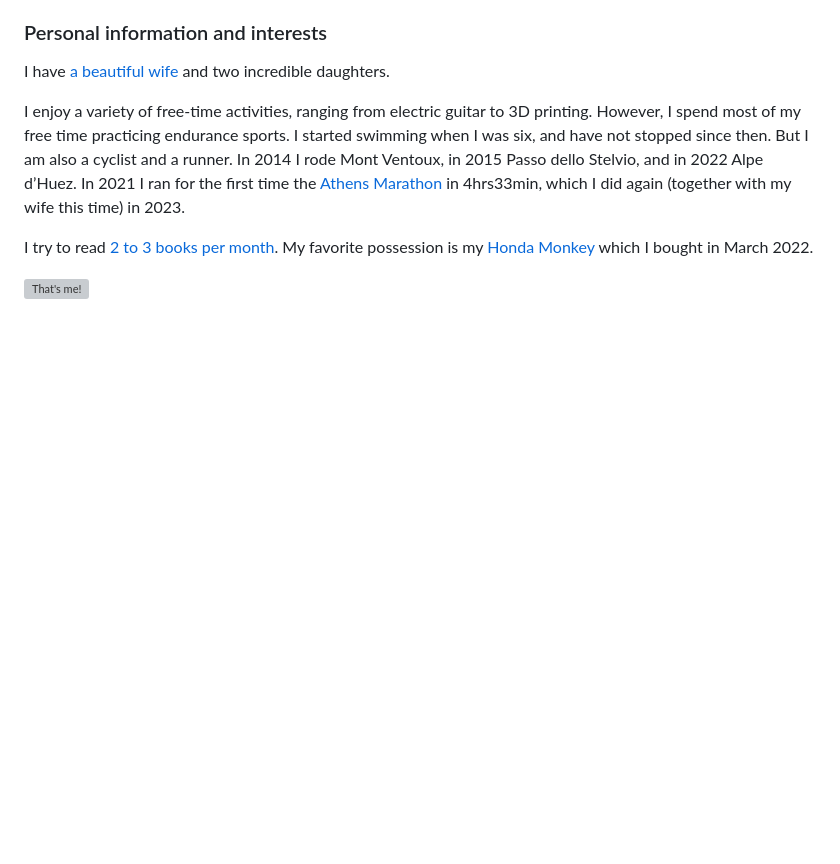
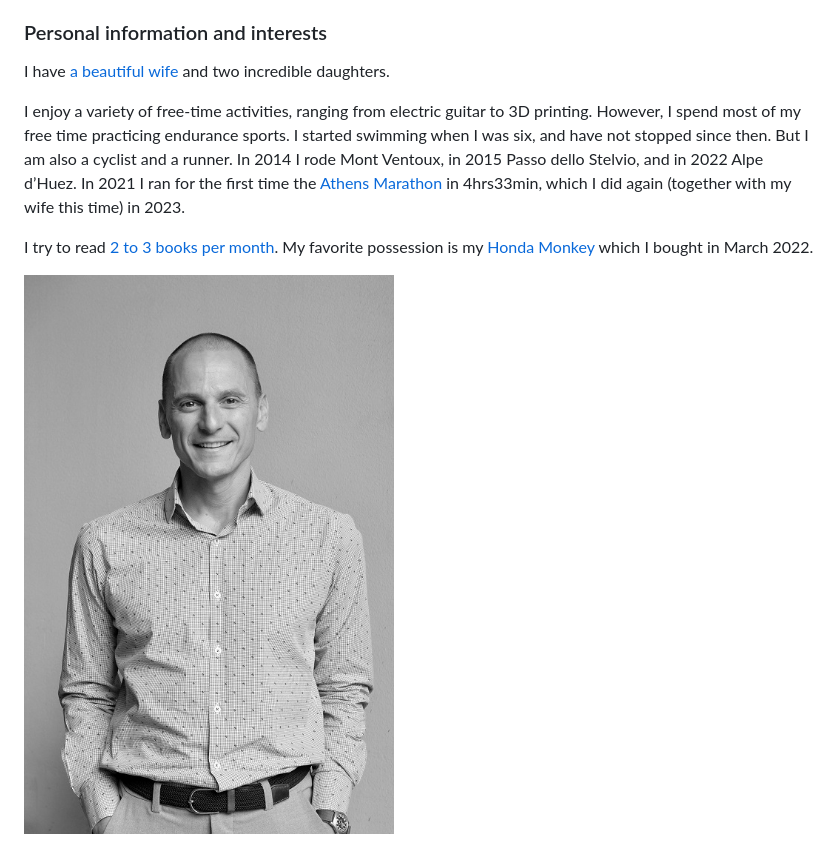
Before and after one commit to dqsis/dqsis.github.io, a Markdown page: README.md, the part around the change. Rendered like a GitHub page; blank space fills up the shorter version; grey boxes are pictures that could not be loaded.

```diff
--- a/README.md
+++ b/README.md
@@ -26,4 +26,4 @@ I enjoy a variety of free-time activities, ranging from electric guitar to 3D pr
 
 I try to read [2 to 3 books per month](bookshelf.html). My favorite possession is my [Honda Monkey](https://photos.app.goo.gl/evcdJG2P9QxK2cpy6) which I bought in March 2022.
 
-![That's me!](dqsis.github.io/images/photo.jpg)
+![Example Image](images/photo.jpg)
```
